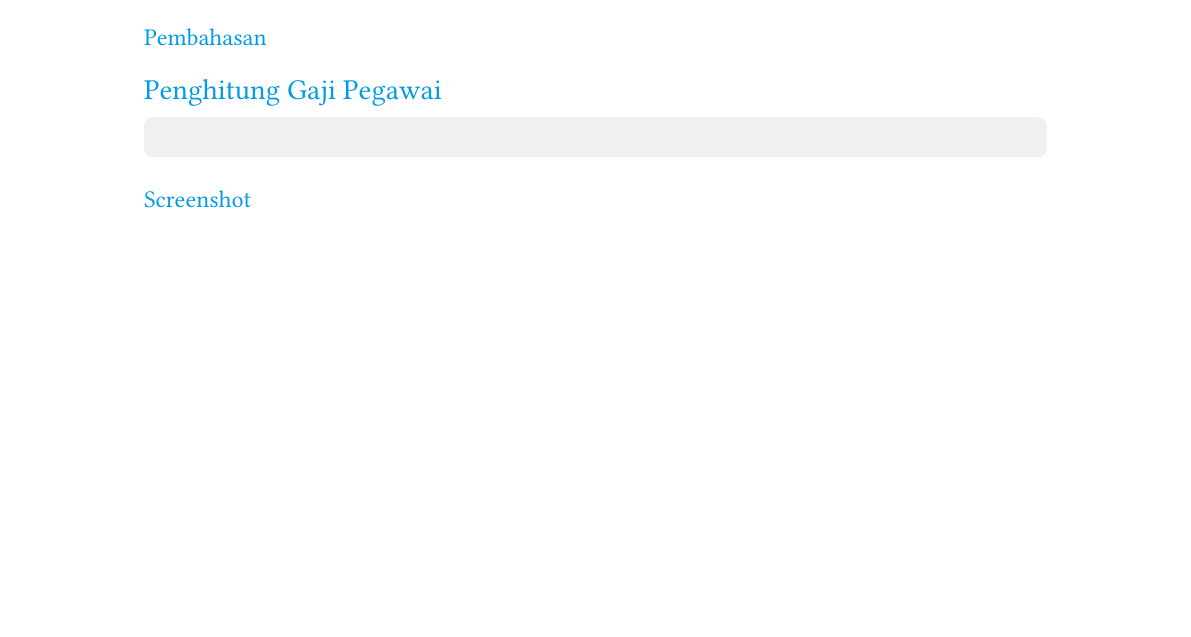
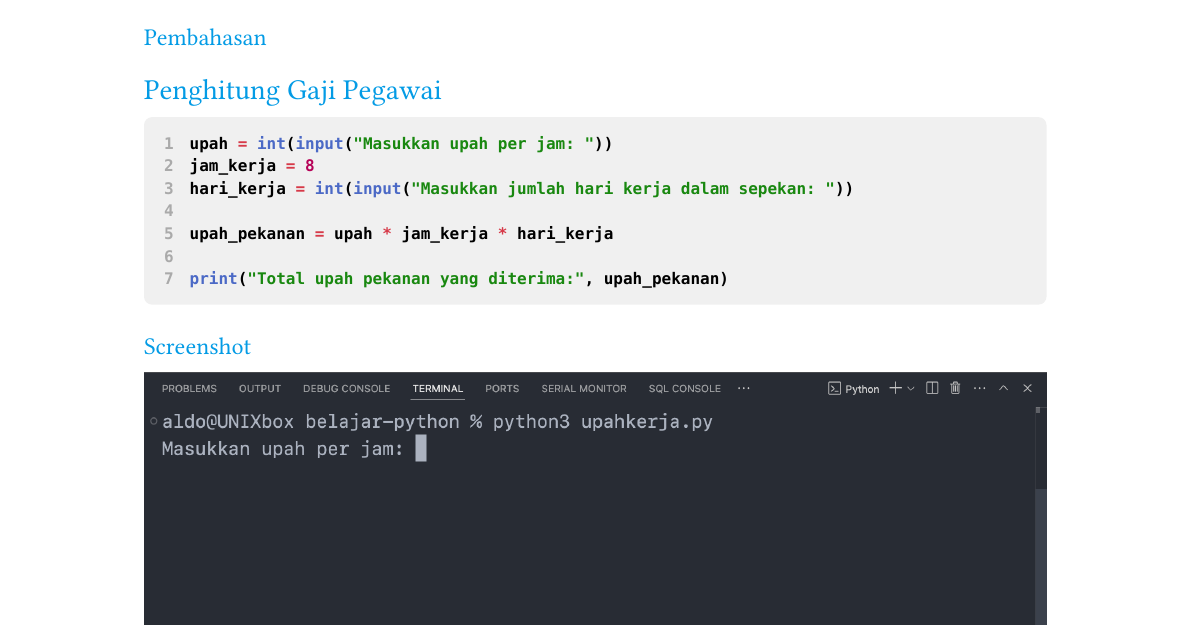
Before and after one commit to fathonix/praktikum_alpro, a Typst document (prakalpro1.typ): part of page 2 of 6 before the commit and part of page 2 of 7 after it, cut so that both start at the same text, the shorter picture padded with empty space. Compiled offline with Typst 0.15; a missing font is replaced by an installed copy or a similar font.

Commit message:
feat: more contents

````diff
--- a/prakalpro1.typ
+++ b/prakalpro1.typ
@@ -151,6 +150,13 @@ print(fahrenheit)
 == Penghitung Gaji Pegawai
 
 ```py
+upah = int(input("Masukkan upah per jam: "))
+jam_kerja = 8
+hari_kerja = int(input("Masukkan jumlah hari kerja dalam sepekan: "))
+
+upah_pekanan = upah * jam_kerja * hari_kerja
+
+print("Total upah pekanan yang diterima:", upah_pekanan)
 ```
 
 === Screenshot
````
Also changed, not shown: img/fig3.png (added), img/fig4.png (added), prakalpro1.typ (4 more changed lines).
